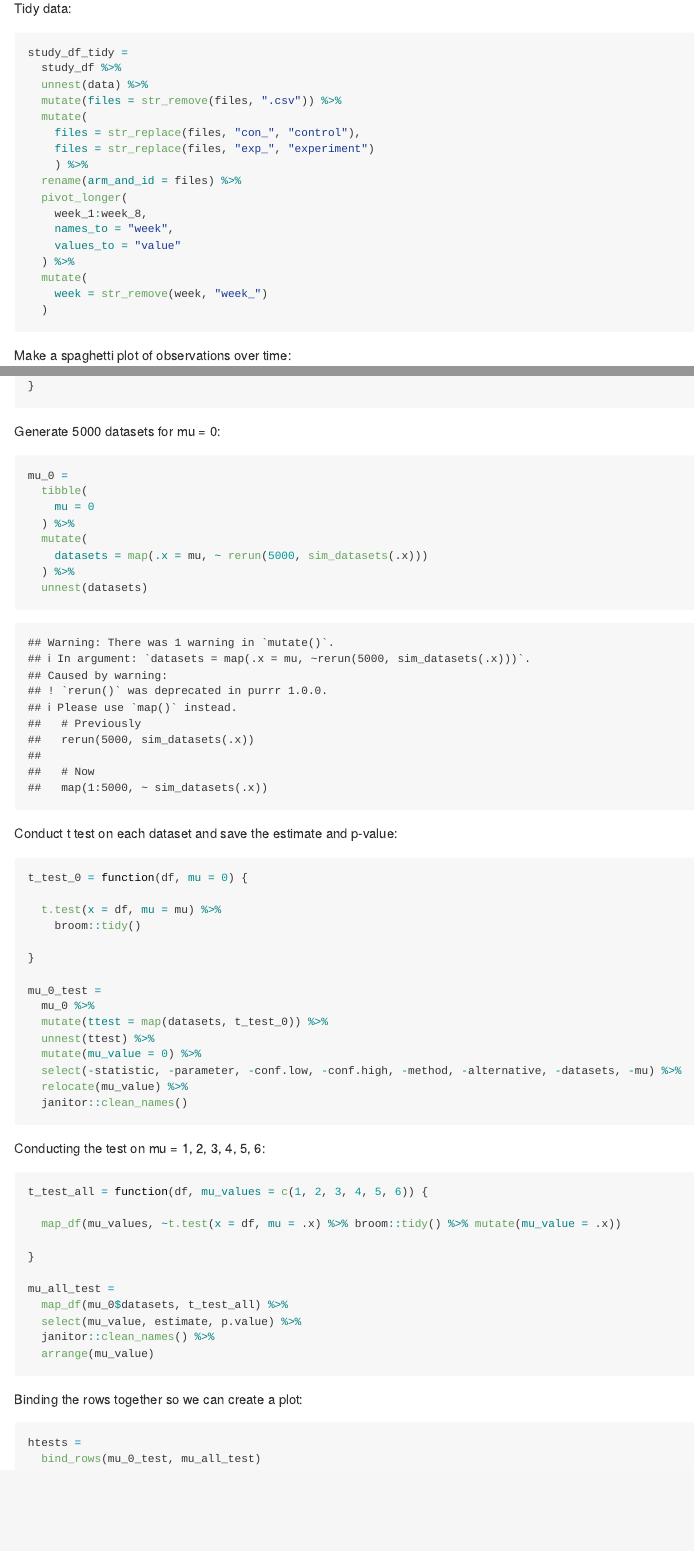
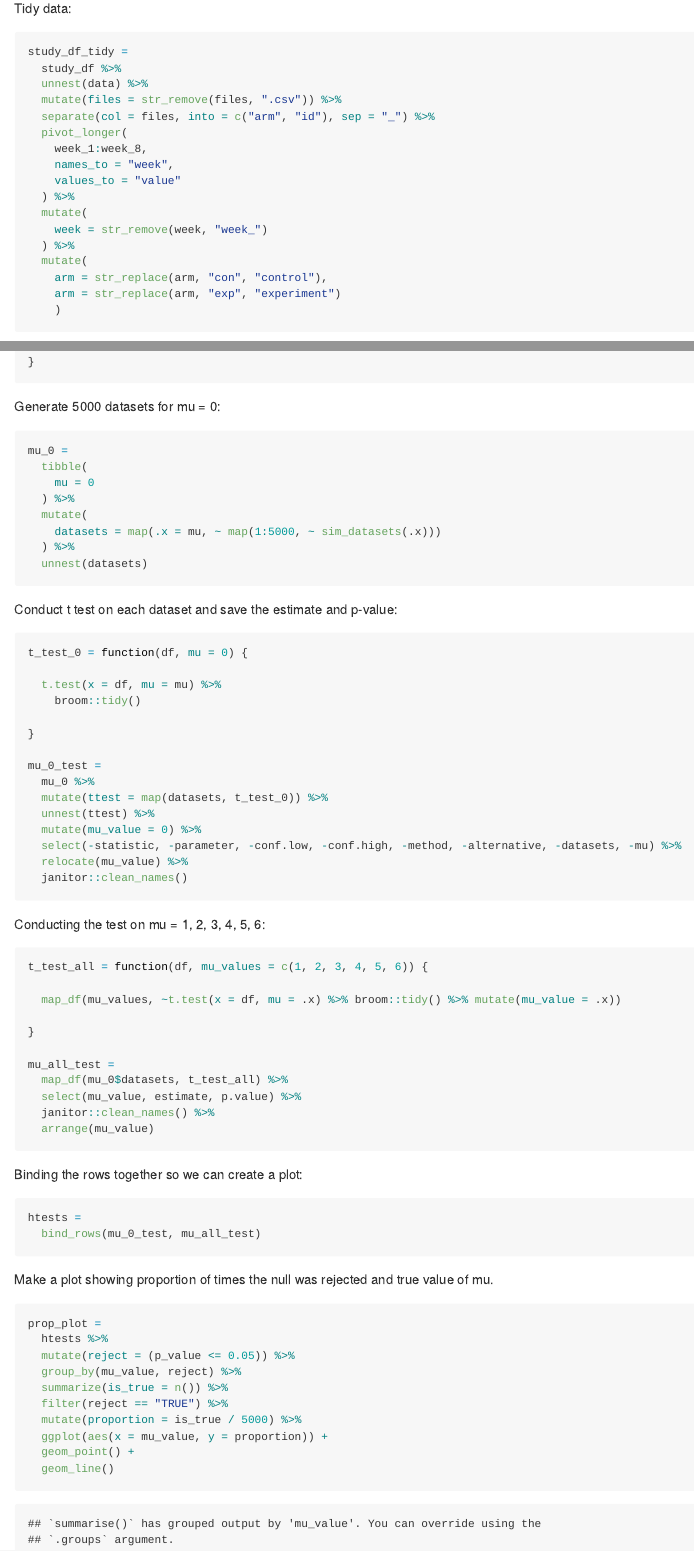
Before and after one commit to cdai18/p8105_hw5_cd3347, an R Markdown document (p8105_hw5_cd3347.Rmd): the page in a window 1100 px wide, from 3500 px down before the commit and from 690 px down after it, so that both start at the same text, and a second part further down, joined at a grey line. The pictures show the output file p8105_hw5_cd3347.md that the author committed with the source, drawn offline in the style of GitHub.

Commit message:
created plot of proportion of times nulls was rejected and true value of mu

````diff
--- a/p8105_hw5_cd3347.Rmd
+++ b/p8105_hw5_cd3347.Rmd
@@ -63,11 +63,7 @@ study_df_tidy =
   study_df %>%
   unnest(data) %>%
   mutate(files = str_remove(files, ".csv")) %>%
-  mutate(
-    files = str_replace(files, "con_", "control"),
-    files = str_replace(files, "exp_", "experiment")
-    ) %>%
-  rename(arm_and_id = files) %>%
+  separate(col = files, into = c("arm", "id"), sep = "_") %>%
   pivot_longer(
     week_1:week_8,
     names_to = "week",
@@ -75,4 +71,7 @@ study_df_tidy =
   ) %>%
   mutate(
     week = str_remove(week, "week_")
-  )
+  ) %>%
+  mutate(
+    arm = str_replace(arm, "con", "control"),
+    arm = str_replace(arm, "exp", "experiment")
@@ -113,7 +113,7 @@ mu_0 =
     mu = 0
   ) %>%
   mutate(
-    datasets = map(.x = mu, ~ rerun(5000, sim_datasets(.x)))
+    datasets = map(.x = mu, ~ map(1:5000, ~ sim_datasets(.x)))
   ) %>%
   unnest(datasets)
 ```
@@ -161,3 +161,21 @@ Binding the rows together so we can create a plot:
 htests =
   bind_rows(mu_0_test, mu_all_test)
 ```
+
+Make a plot showing proportion of times the null was rejected and true value of mu.
+
+```{r}
+prop_plot =
+  htests %>%
+  mutate(reject = (p_value <= 0.05)) %>%
+  group_by(mu_value, reject) %>%
+  summarize(is_true = n()) %>%
+  filter(reject == "TRUE") %>%
+  mutate(proportion = is_true / 5000) %>%
+  ggplot(aes(x = mu_value, y = proportion)) +
+  geom_point() +
+  geom_line()
+
+prop_plot
+
+```
````
Also changed, not shown: p8105_hw5_cd3347.md, p8105_hw5_cd3347_files/figure-gfm/unnamed-chunk-4-1.png, p8105_hw5_cd3347.Rmd (7 more changed lines).
